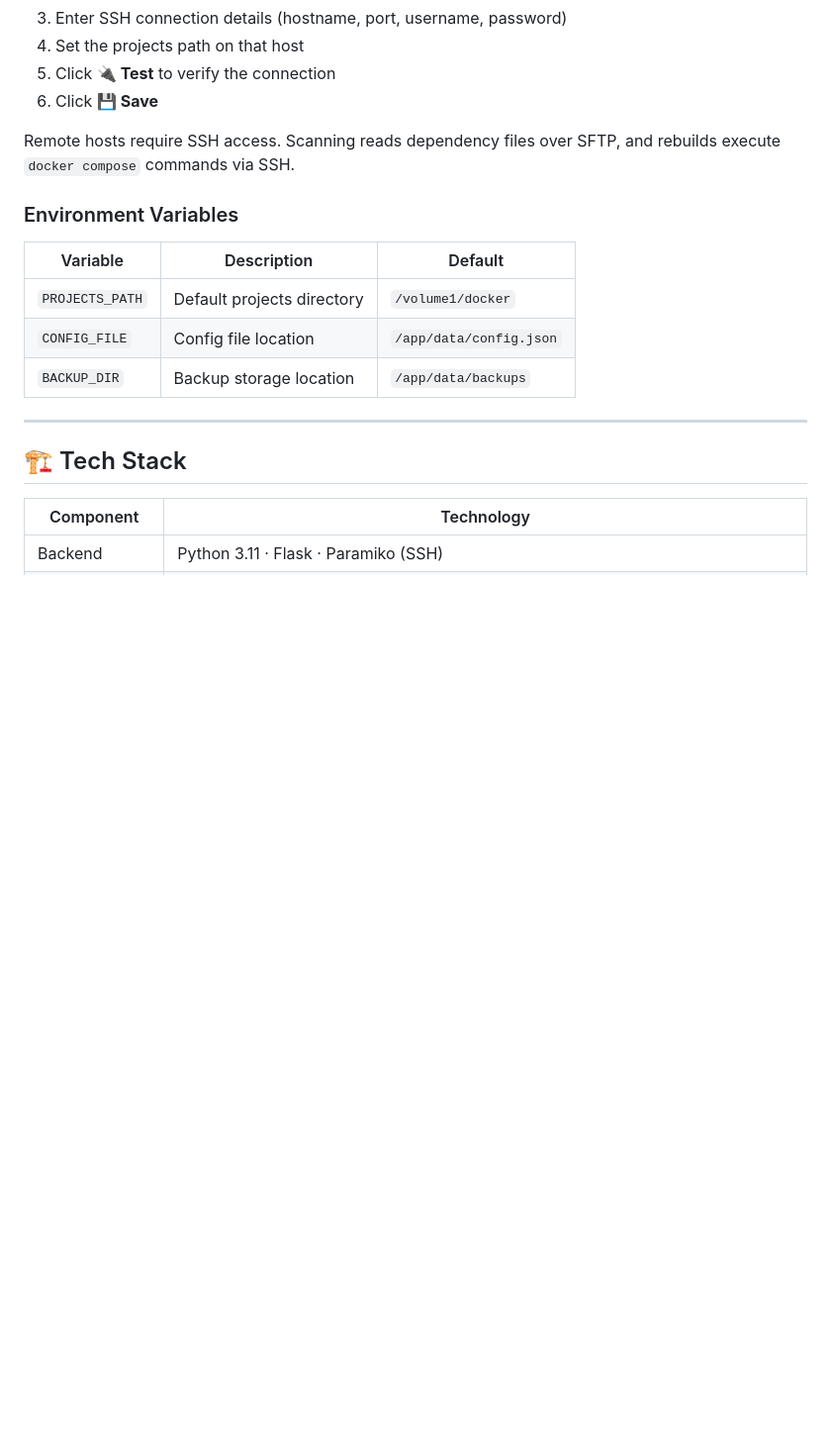
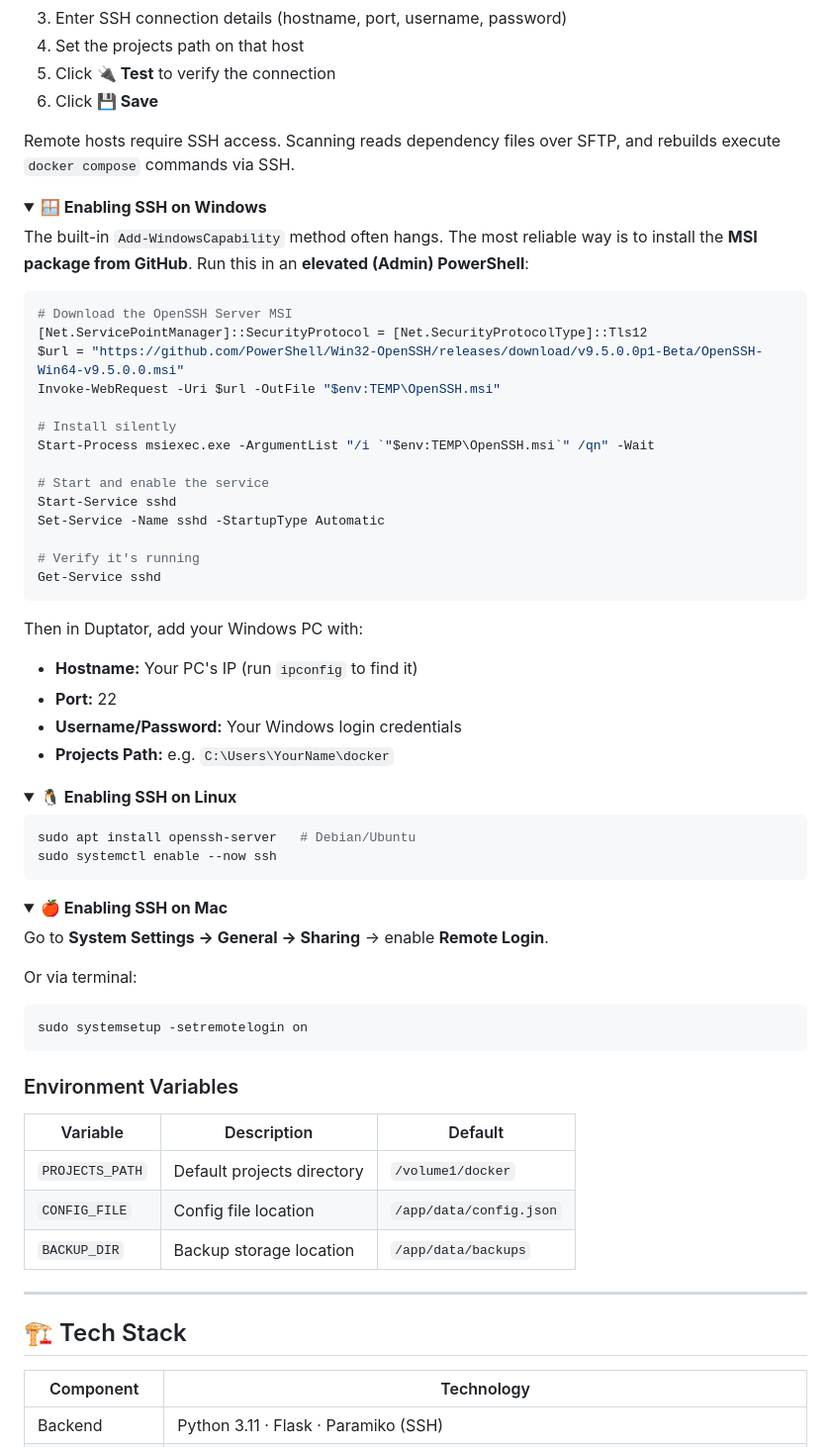
Before and after one commit to tommie0079/Duptator, a Markdown page: README.md, the part around the change. Shown at 99% size. GitHub-like rendering; folded sections open; blank space fills up the shorter version.

Commit message:
docs: add SSH setup guides for Windows, Linux, and Mac

````diff
--- a/README.md
+++ b/README.md
@@ -183,6 +183,59 @@ Duptator can manage Docker projects across multiple machines. The local host (wh
 
 Remote hosts require SSH access. Scanning reads dependency files over SFTP, and rebuilds execute `docker compose` commands via SSH.
 
+<details>
+<summary><b>🪟 Enabling SSH on Windows</b></summary>
+
+The built-in `Add-WindowsCapability` method often hangs. The most reliable way is to install the **MSI package from GitHub**. Run this in an **elevated (Admin) PowerShell**:
+
+```powershell
+# Download the OpenSSH Server MSI
+[Net.ServicePointManager]::SecurityProtocol = [Net.SecurityProtocolType]::Tls12
+$url = "https://github.com/PowerShell/Win32-OpenSSH/releases/download/v9.5.0.0p1-Beta/OpenSSH-Win64-v9.5.0.0.msi"
+Invoke-WebRequest -Uri $url -OutFile "$env:TEMP\OpenSSH.msi"
+
+# Install silently
+Start-Process msiexec.exe -ArgumentList "/i `"$env:TEMP\OpenSSH.msi`" /qn" -Wait
+
+# Start and enable the service
+Start-Service sshd
+Set-Service -Name sshd -StartupType Automatic
+
+# Verify it's running
+Get-Service sshd
+```
+
+Then in Duptator, add your Windows PC with:
+- **Hostname:** Your PC's IP (run `ipconfig` to find it)
+- **Port:** 22
+- **Username/Password:** Your Windows login credentials
+- **Projects Path:** e.g. `C:\Users\YourName\docker`
+
+</details>
+
+<details>
+<summary><b>🐧 Enabling SSH on Linux</b></summary>
+
+```bash
+sudo apt install openssh-server   # Debian/Ubuntu
+sudo systemctl enable --now ssh
+```
+
+</details>
+
+<details>
+<summary><b>🍎 Enabling SSH on Mac</b></summary>
+
+Go to **System Settings → General → Sharing** → enable **Remote Login**.
+
+Or via terminal:
+
+```bash
+sudo systemsetup -setremotelogin on
+```
+
+</details>
+
 ### Environment Variables
 
 | Variable | Description | Default |
````
